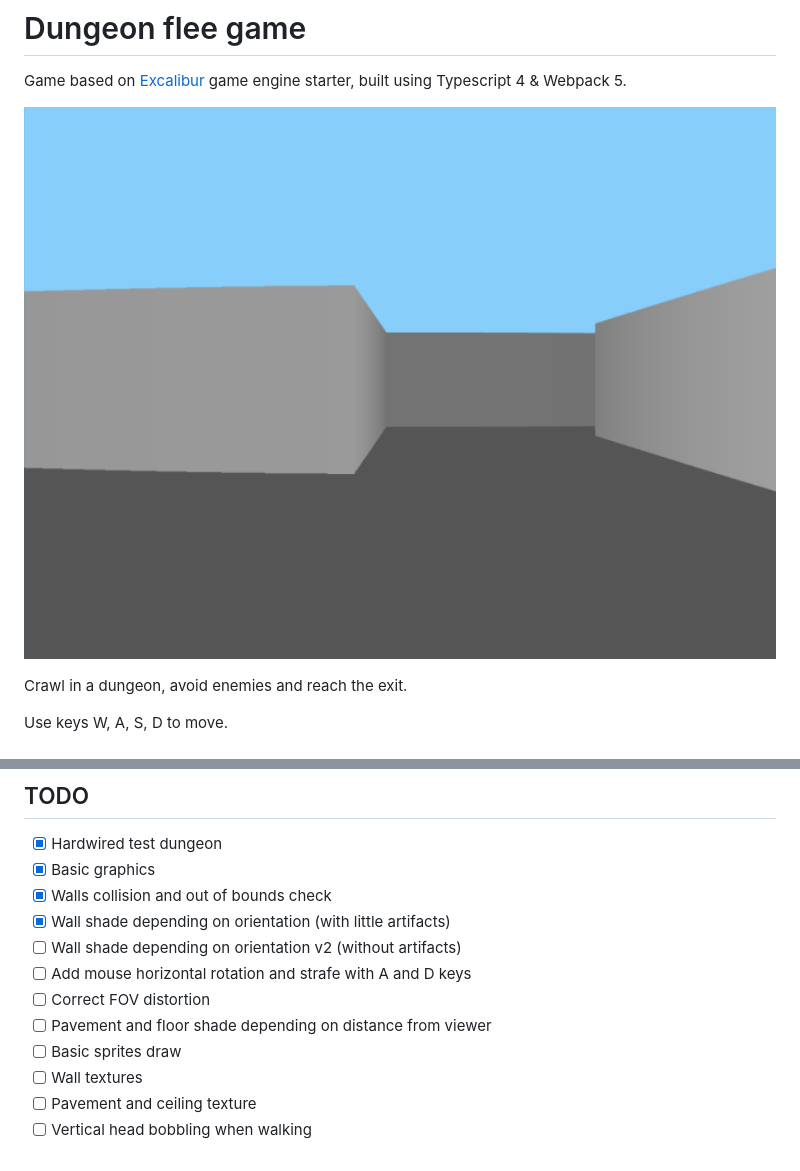
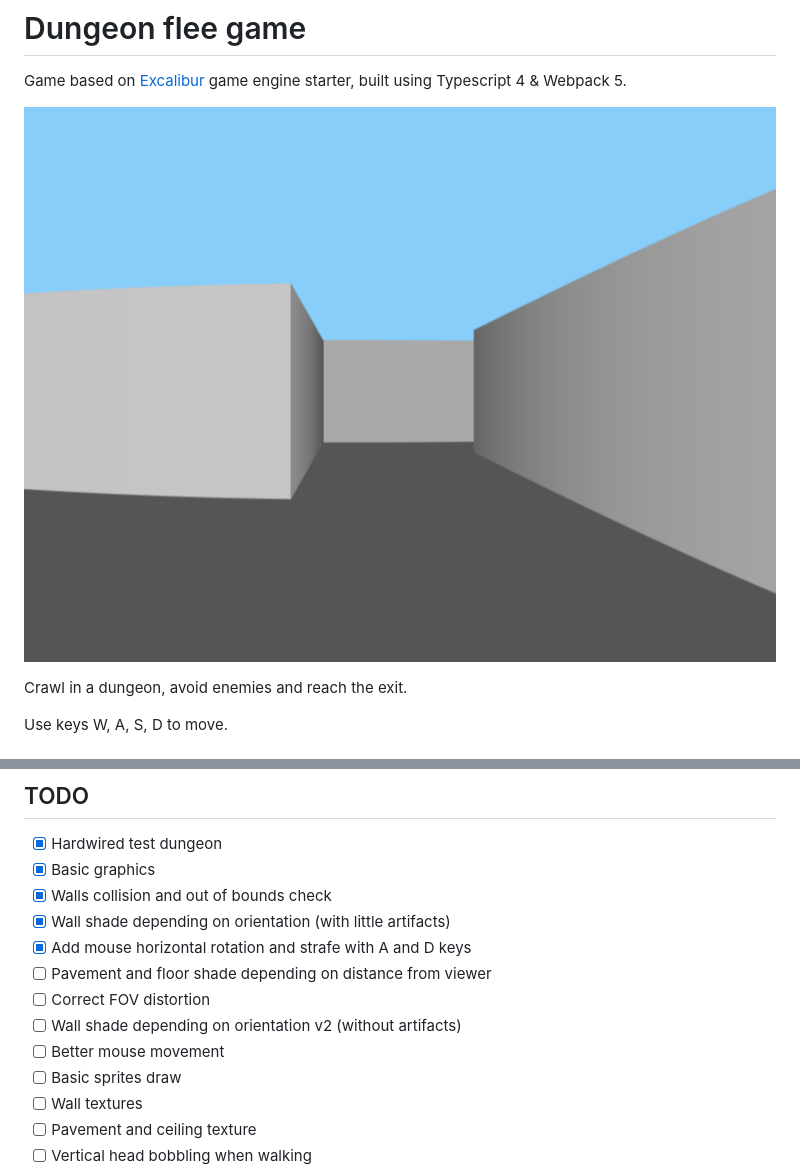
Before and after one commit to denetor/d-flee, a Markdown page: README.md, 2 parts joined by grey strips. GitHub-like rendering; pictures changed too: resources/screenshot-v0.2.png (added).

```diff
--- a/README.md
+++ b/README.md
@@ -2,7 +2,7 @@
 
 Game based on [Excalibur](https://excaliburjs.com) game engine starter, built using Typescript 4 & Webpack 5.
 
-![Preview of current version](resources/screenshot-v0.1.png)
+![Preview of current version](resources/screenshot-v0.2.png)
 
 Crawl in a dungeon, avoid enemies and reach the exit.
 
@@ -22,10 +22,11 @@ npm run start
 - [x] Basic graphics
 - [x] Walls collision and out of bounds check
 - [x] Wall shade depending on orientation (with little artifacts)
+- [x] Add mouse horizontal rotation and strafe with A and D keys
+- [ ] Pavement and floor shade depending on distance from viewer
+- [ ] Correct FOV distortion
 - [ ] Wall shade depending on orientation v2 (without artifacts)
-- [ ] Add mouse horizontal rotation and strafe with A and D keys
-- [ ] Correct FOV distortion
-- [ ] Pavement and floor shade depending on distance from viewer
+- [ ] Better mouse movement
 - [ ] Basic sprites draw
 - [ ] Wall textures
 - [ ] Pavement and ceiling texture
```
Also changed, not shown: 1 other file.
